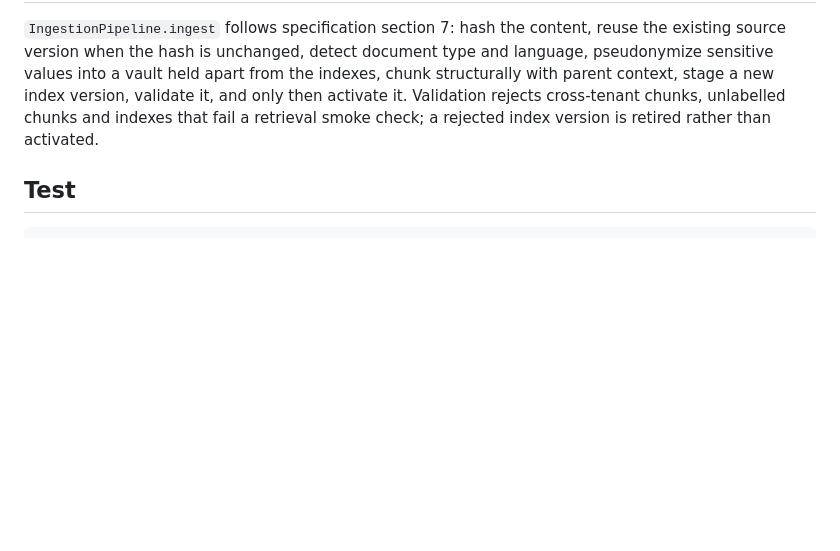
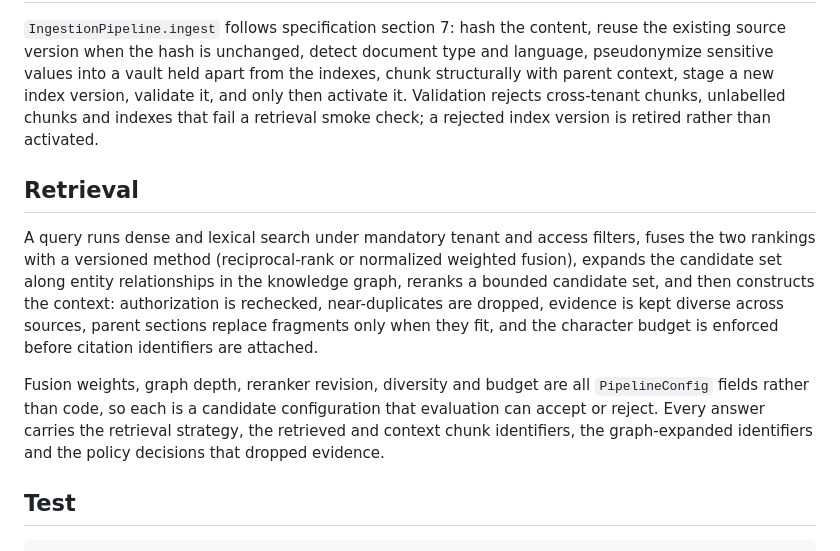
Before and after one commit to Yash-Chindam/self-optimizing-production-rag-platform, a Markdown page: README.md, the part around the change. Drawn GitHub-style; blank space fills up the shorter version.

Commit message:
docs: describe the retrieval and context pipeline

````diff
--- a/README.md
+++ b/README.md
@@ -46,6 +46,20 @@ parent context, stage a new index version, validate it, and only then activate i
 rejects cross-tenant chunks, unlabelled chunks and indexes that fail a retrieval smoke check;
 a rejected index version is retired rather than activated.
 
+## Retrieval
+
+A query runs dense and lexical search under mandatory tenant and access filters, fuses the two
+rankings with a versioned method (reciprocal-rank or normalized weighted fusion), expands the
+candidate set along entity relationships in the knowledge graph, reranks a bounded candidate
+set, and then constructs the context: authorization is rechecked, near-duplicates are dropped,
+evidence is kept diverse across sources, parent sections replace fragments only when they fit,
+and the character budget is enforced before citation identifiers are attached.
+
+Fusion weights, graph depth, reranker revision, diversity and budget are all `PipelineConfig`
+fields rather than code, so each is a candidate configuration that evaluation can accept or
+reject. Every answer carries the retrieval strategy, the retrieved and context chunk
+identifiers, the graph-expanded identifiers and the policy decisions that dropped evidence.
+
 ## Test
 
 ```bash
````
